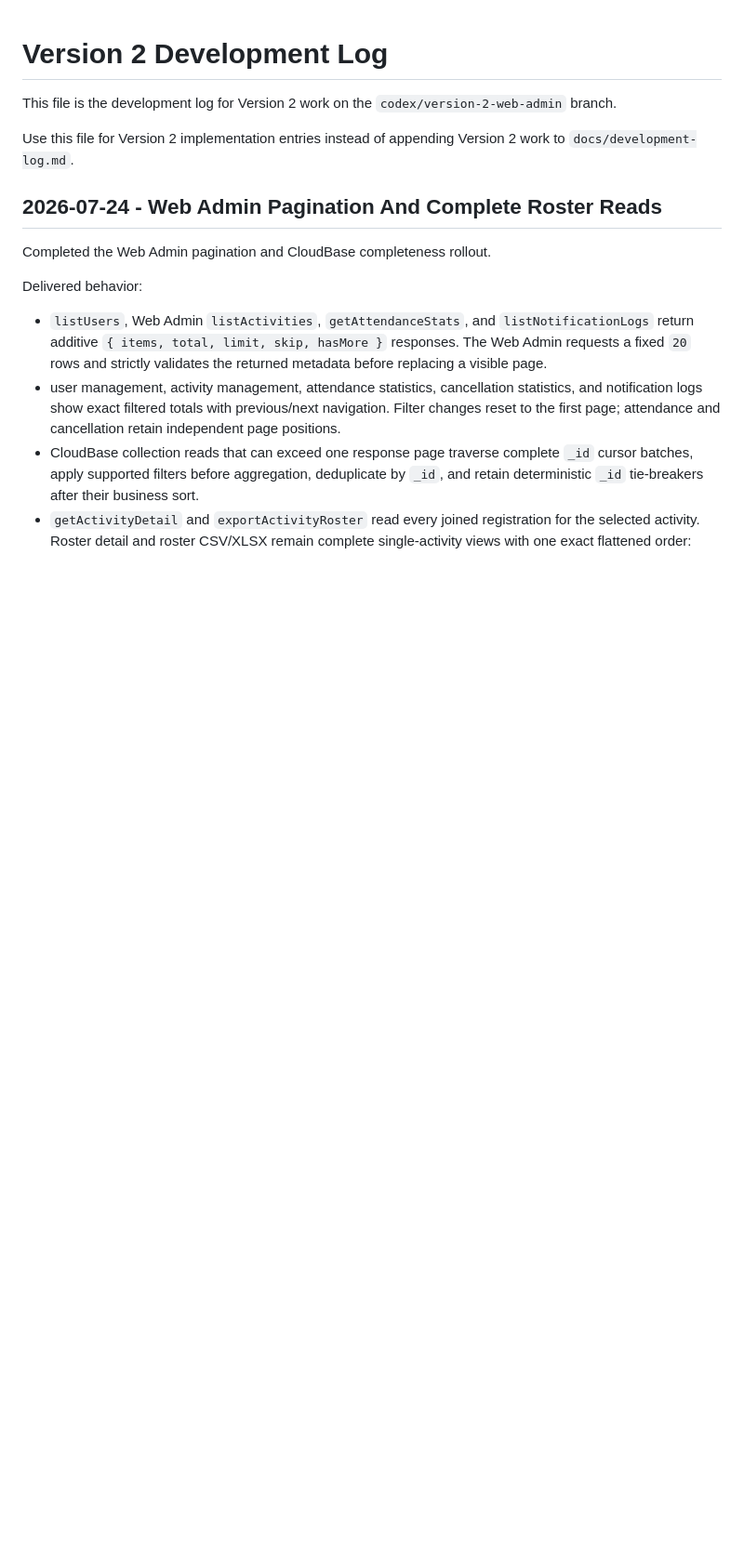
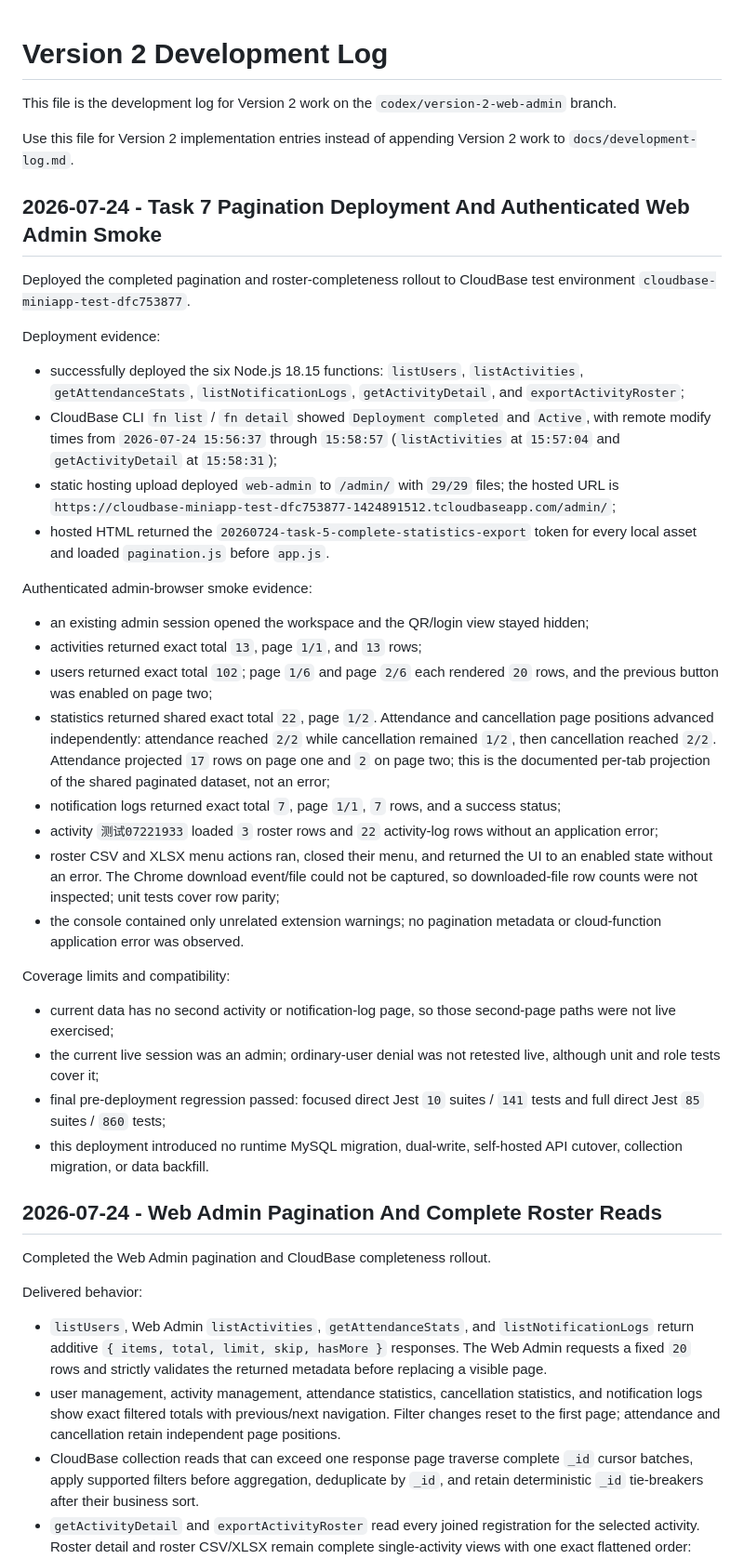
Before and after one commit to zhss5/football_signup_miniapp, a Markdown page: docs/development-log-v2.md, the part around the change. Shown at 93% size. Drawn GitHub-style; blank space fills up the shorter version.

Commit message:
docs: record pagination test deployment

```diff
--- a/docs/development-log-v2.md
+++ b/docs/development-log-v2.md
@@ -3,6 +3,61 @@
 This file is the development log for Version 2 work on the `codex/version-2-web-admin` branch.
 
 Use this file for Version 2 implementation entries instead of appending Version 2 work to `docs/development-log.md`.
+
+## 2026-07-24 - Task 7 Pagination Deployment And Authenticated Web Admin Smoke
+
+Deployed the completed pagination and roster-completeness rollout to CloudBase
+test environment `cloudbase-miniapp-test-dfc753877`.
+
+Deployment evidence:
+
+- successfully deployed the six Node.js 18.15 functions: `listUsers`,
+  `listActivities`, `getAttendanceStats`, `listNotificationLogs`,
+  `getActivityDetail`, and `exportActivityRoster`;
+- CloudBase CLI `fn list` / `fn detail` showed `Deployment completed` and
+  `Active`, with remote modify times from `2026-07-24 15:56:37` through
+  `15:58:57` (`listActivities` at `15:57:04` and `getActivityDetail` at
+  `15:58:31`);
+- static hosting upload deployed `web-admin` to `/admin/` with `29/29` files;
+  the hosted URL is
+  `https://cloudbase-miniapp-test-dfc753877-1424891512.tcloudbaseapp.com/admin/`;
+- hosted HTML returned the `20260724-task-5-complete-statistics-export` token
+  for every local asset and loaded `pagination.js` before `app.js`.
+
+Authenticated admin-browser smoke evidence:
+
+- an existing admin session opened the workspace and the QR/login view stayed
+  hidden;
+- activities returned exact total `13`, page `1/1`, and `13` rows;
+- users returned exact total `102`; page `1/6` and page `2/6` each rendered
+  `20` rows, and the previous button was enabled on page two;
+- statistics returned shared exact total `22`, page `1/2`. Attendance and
+  cancellation page positions advanced independently: attendance reached
+  `2/2` while cancellation remained `1/2`, then cancellation reached `2/2`.
+  Attendance projected `17` rows on page one and `2` on page two; this is the
+  documented per-tab projection of the shared paginated dataset, not an
+  error;
+- notification logs returned exact total `7`, page `1/1`, `7` rows, and a
+  success status;
+- activity `测试07221933` loaded `3` roster rows and `22` activity-log rows
+  without an application error;
+- roster CSV and XLSX menu actions ran, closed their menu, and returned the UI
+  to an enabled state without an error. The Chrome download event/file could
+  not be captured, so downloaded-file row counts were not inspected; unit
+  tests cover row parity;
+- the console contained only unrelated extension warnings; no pagination
+  metadata or cloud-function application error was observed.
+
+Coverage limits and compatibility:
+
+- current data has no second activity or notification-log page, so those
+  second-page paths were not live exercised;
+- the current live session was an admin; ordinary-user denial was not retested
+  live, although unit and role tests cover it;
+- final pre-deployment regression passed: focused direct Jest `10` suites /
+  `141` tests and full direct Jest `85` suites / `860` tests;
+- this deployment introduced no runtime MySQL migration, dual-write,
+  self-hosted API cutover, collection migration, or data backfill.
 
 ## 2026-07-24 - Web Admin Pagination And Complete Roster Reads
 
```
Also changed, not shown: 2 other files.
